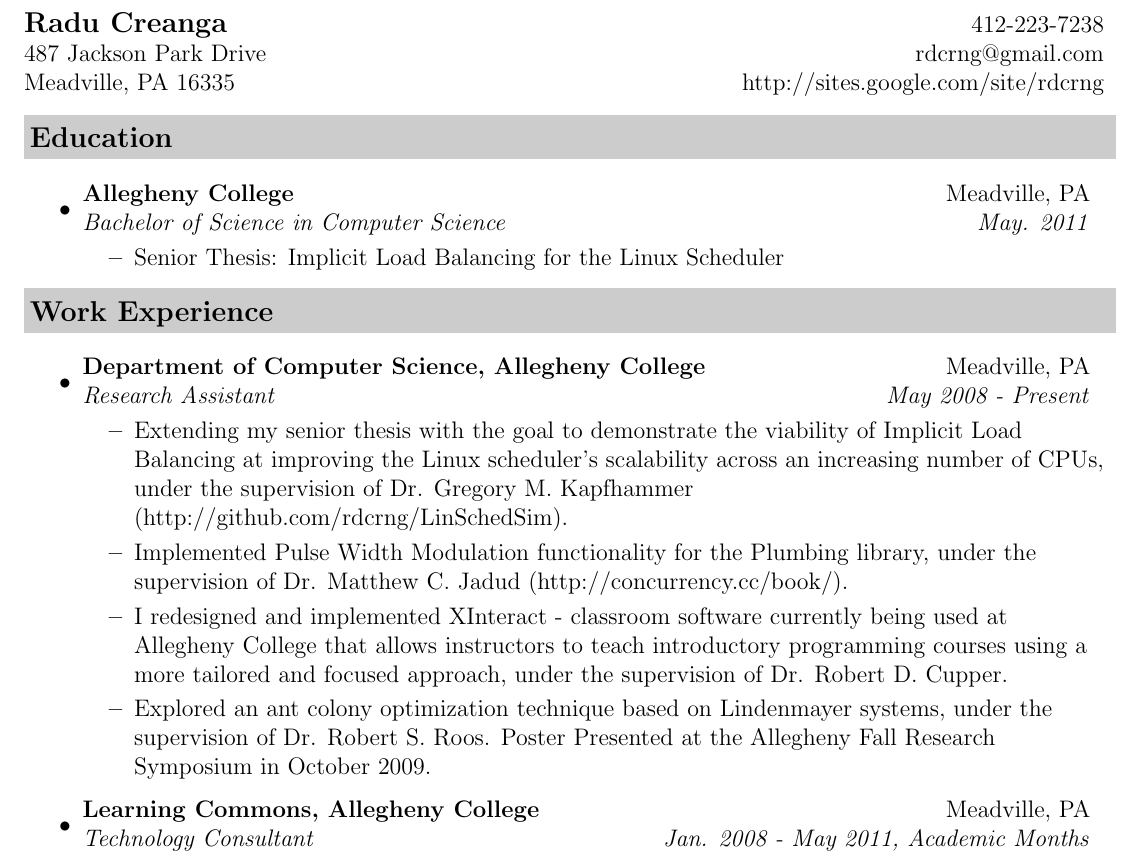
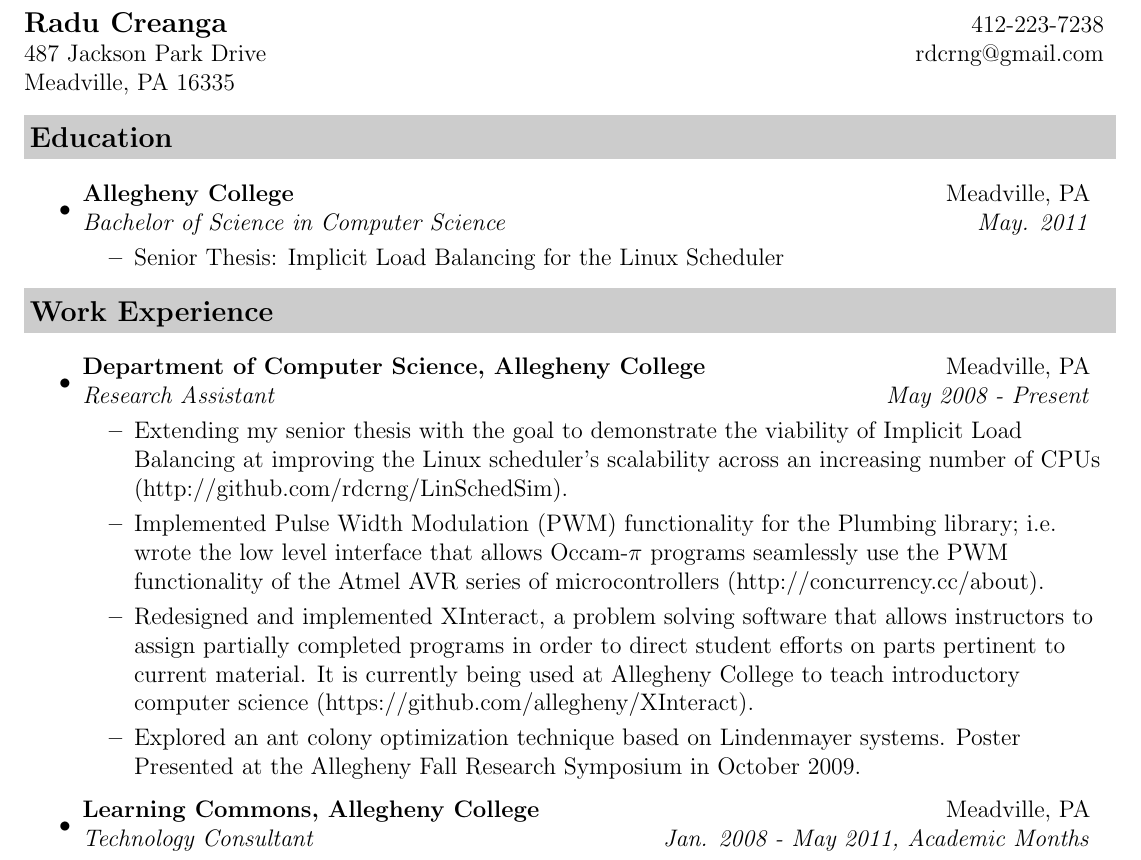
Before and after one commit to rdcrng/CV, a LaTeX CV (resume.tex): part of page 1 of 2, cut so that both start at the same text. Compiled offline with pdfLaTeX.

Commit message:
updated links

```diff
--- a/resume.tex
+++ b/resume.tex
@@ -42,7 +42,7 @@
 \begin{tabular*}{7.5in}{l@{\extracolsep{\fill}}r}
 \textbf{\large{Radu Creanga}}  & 412-223-7238 \\
 487 Jackson Park Drive &  rdcrng@gmail.com \\
-Meadville, PA 16335 & http://sites.google.com/site/rdcrng \\
+Meadville, PA 16335 & \\
 \end{tabular*}
 \\
 
@@ -62,10 +62,10 @@
 \item
 	\ressubheading{Department of Computer Science, Allegheny College}{Meadville, PA}{Research Assistant}{May 2008 - Present}
 	\begin{itemize}
-	    \resitem{Extending my senior thesis with the goal to demonstrate the viability of Implicit Load Balancing at improving the Linux scheduler's scalability across an increasing number of CPUs, under the supervision of Dr. Gregory M. Kapfhammer (http://github.com/rdcrng/LinSchedSim).}
-		\resitem{Implemented Pulse Width Modulation functionality for the Plumbing library, under the supervision of Dr. Matthew C. Jadud (http://concurrency.cc/book/).}
-		\resitem{I redesigned and implemented XInteract - classroom software currently being used at Allegheny College that allows instructors to teach introductory programming courses using a more tailored and focused approach, under the supervision of Dr. Robert D. Cupper.}
-		\resitem{Explored an ant colony optimization technique based on Lindenmayer systems, under the supervision of Dr. Robert S. Roos. Poster Presented at the Allegheny Fall Research Symposium in October 2009.}
+	    \resitem{Extending my senior thesis with the goal to demonstrate the viability of Implicit Load Balancing at improving the Linux scheduler's scalability across an increasing number of CPUs (http://github.com/rdcrng/LinSchedSim).}
+		\resitem{Implemented Pulse Width Modulation (PWM) functionality for the Plumbing library; i.e. wrote the low level interface that allows Occam-$\pi$ programs seamlessly use the PWM functionality of the Atmel AVR series of microcontrollers (http://concurrency.cc/about).}
+		\resitem{Redesigned and implemented XInteract, a problem solving software that allows instructors to assign partially completed programs in order to direct student efforts on parts pertinent to current material. It is currently being used at Allegheny College to teach introductory computer science (https://github.com/allegheny/XInteract).}
+		\resitem{Explored an ant colony optimization technique based on Lindenmayer systems. Poster Presented at the Allegheny Fall Research Symposium in October 2009.}
 	\end{itemize}
 
 \item
```
